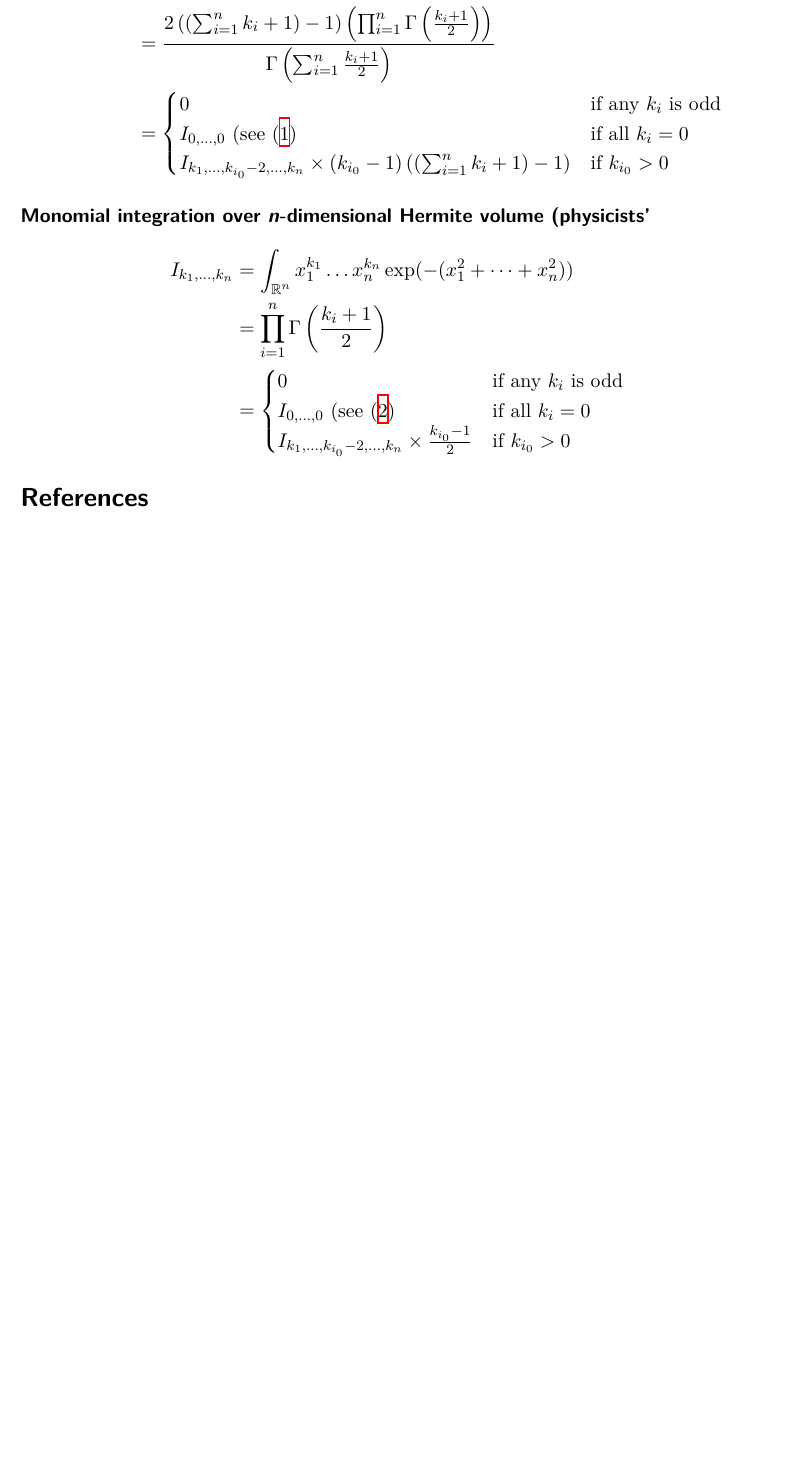
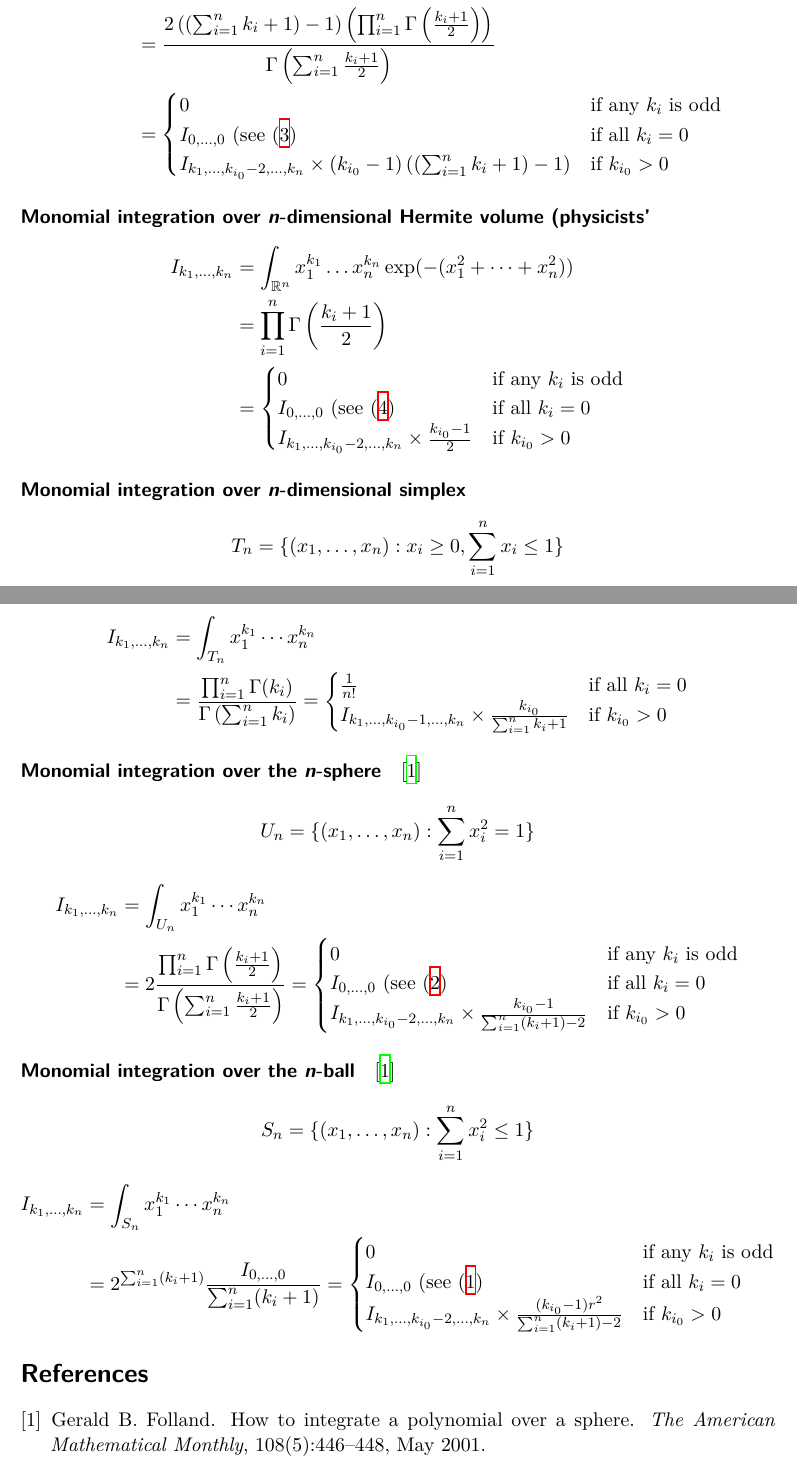
Before and after one commit to sigma-py/ndim, a LaTeX paper (article/main.tex): part of page 3 of 3 before the commit and two parts of pages 3 and 4 of 4 after it, the two joined at a grey line, cut so that both start at the same text, the shorter picture padded with empty space. Compiled offline with XeLaTeX.

Commit message:
more formulas

```diff
--- a/article/main.tex
+++ b/article/main.tex
@@ -11,6 +11,7 @@
 
 % \usepackage{pgfplots}
 % \pgfplotsset{compat=newest}
+\DeclareMathOperator{\Conv}{Conv}
 
 \newcommand\mytitle{Useful recurrence relations}
 \newcommand\myauthor{Nico Schlömer}
@@ -260,9 +261,64 @@ I_k
     I_{0,\dots,0} \text{ (see \eqref{ndimhermitephys}}&\text{if all $k_i=0$}\\
     I_{k_1,\dots,k_{i_0}-2,\dots,k_n} \times \frac{k_{i_0} - 1}{2}&\text{if $k_{i_0} > 0$}
   \end{cases}
+  \end{split}
+\]
+
+\paragraph{Monomial integration over \textit{n}-dimensional simplex}
+\[
+  T_n = \{(x_1,\dots,x_n):x_i \geq 0, \sum_{i=1}^n x_i \leq 1\}
+\]
+
+% https://math.stackexchange.com/q/207073/36678
+\[
+  \begin{split}
+  I_{k_1,\dots,k_n}
+  &= \int_{T_n} x_1^{k_1}\cdots x_n^{k_n}\\
+  &= \frac{\prod_{i=1}^n\Gamma(k_i)}{\Gamma\left(\sum_{i=1}^n k_i\right)}
+  =\begin{cases}
+    \frac{1}{n!}&\text{if all $k_i=0$}\\
+    I_{k_1,\dots,k_{i_0}-1,\dots,k_n} \times \frac{k_{i_0}}{\sum_{i=1}^n k_i+1}&\text{if $k_{i_0} > 0$}
+  \end{cases}
 \end{split}
 \]
 
+\paragraph{Monomial integration over the \textit{n}-sphere}
+\cite{folland}
+\[
+  U_n = \{(x_1,\dots,x_n): \sum_{i=1}^n x_i^2 = 1\}
+\]
+\[
+  \begin{split}
+  I_{k_1,\dots,k_n}
+  &= \int_{U_n} x_1^{k_1}\cdots x_n^{k_n}\\
+  &= 2 \frac{\prod_{i=1}^n
+    \Gamma\left(\frac{k_i+1}{2}\right)}{\Gamma\left(\sum_{i=1}^n\frac{k_i+1}{2}\right)}
+  =\begin{cases}
+    0&\text{if any $k_i$ is odd}\\
+    I_{0,\dots,0} \text{ (see \eqref{ndimsphere}}&\text{if all $k_i=0$}\\
+    I_{k_1,\dots,k_{i_0}-2,\dots,k_n} \times \frac{k_{i_0} - 1}{\sum_{i=1}^n (k_i+1) - 2}&\text{if $k_{i_0} > 0$}
+  \end{cases}
+  \end{split}
+\]
+
+
+\paragraph{Monomial integration over the \textit{n}-ball}
+\cite{folland}
+\[
+  S_n = \{(x_1,\dots,x_n): \sum_{i=1}^n x_i^2 \le 1\}
+\]
+\[
+  \begin{split}
+    I_{k_1,\dots,k_n}
+    &= \int_{S_n} x_1^{k_1}\cdots x_n^{k_n}\\
+    &= 2^{\sum_{i=1}^n (k_i+1)} \frac{I_{0,\dots,0}}{\sum_{i=1}^n (k_i+1)}
+    =\begin{cases}
+      0&\text{if any $k_i$ is odd}\\
+      I_{0,\dots,0} \text{ (see \eqref{ndimball}}&\text{if all $k_i=0$}\\
+      I_{k_1,\dots,k_{i_0}-2,\dots,k_n} \times \frac{(k_{i_0} - 1) r^2}{\sum_{i=1}^n (k_i+1) - 2}&\text{if $k_{i_0} > 0$}
+    \end{cases}
+  \end{split}
+\]
 
 % \printbibliography{}
 \bibliography{bib}{}
```
Also changed, not shown: article/bib.bib (+12 -0 lines), article/main.tex (8 more changed lines).
